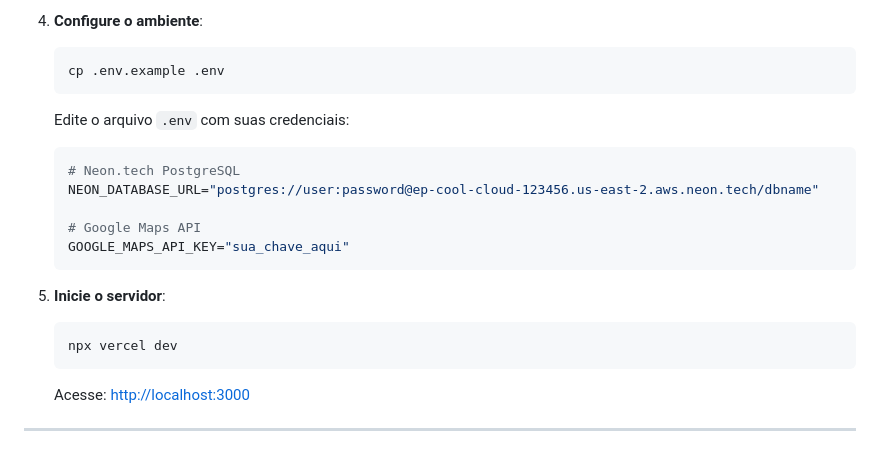
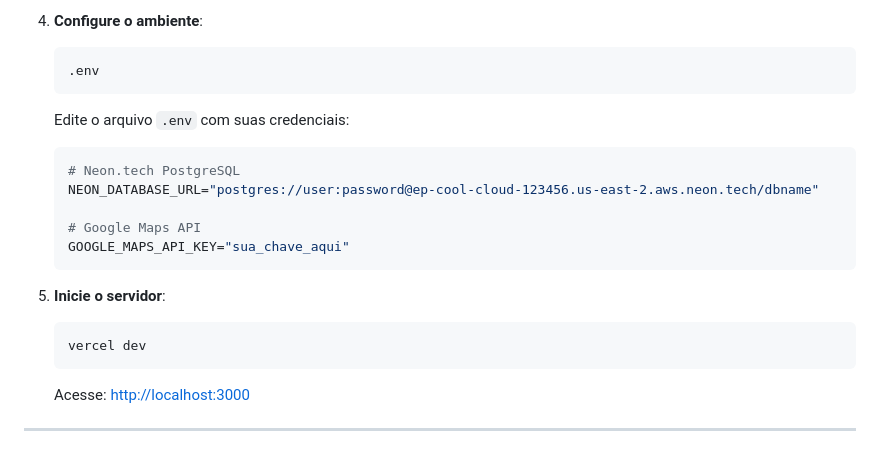
Before and after one commit to devnandii/SaudeProxima-Desafio04Trilhas, a Markdown page: README.md, the part around the change. Drawn GitHub-style.

````diff
--- a/README.md
+++ b/README.md
@@ -81,7 +81,7 @@ saude-proxima/
 4. **Configure o ambiente**:
 
    ```bash
-   cp .env.example .env
+   .env
    ```
 
    Edite o arquivo `.env` com suas credenciais:
@@ -97,7 +97,7 @@ saude-proxima/
 5. **Inicie o servidor**:
 
    ```bash
-   npx vercel dev
+   vercel dev
    ```
 
    Acesse: [http://localhost:3000](http://localhost:3000)
````
